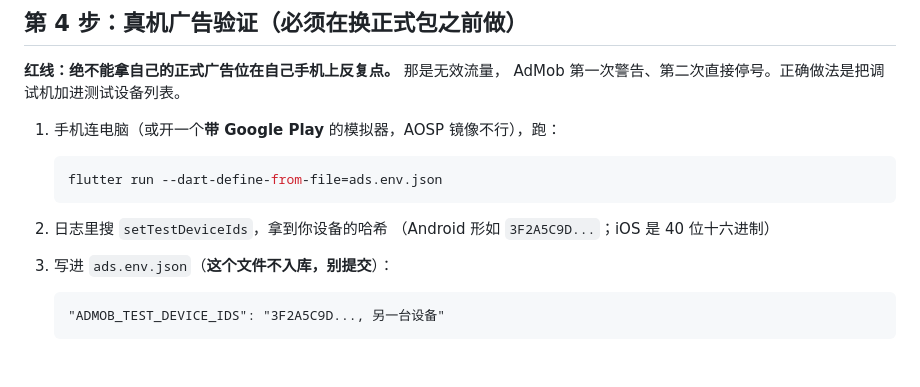
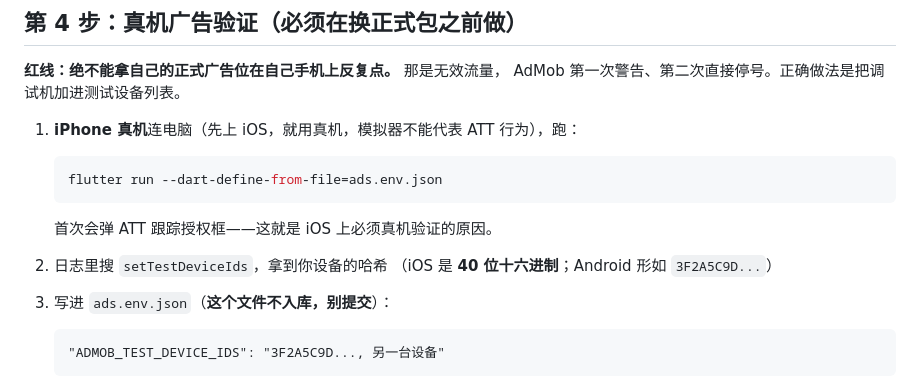
Before and after one commit to lbn11/CarLong, a Markdown page: docs/release_runbook.md, the part around one of its changes. Drawn GitHub-style; blank space fills up the shorter version.

````diff
--- a/docs/release_runbook.md
+++ b/docs/release_runbook.md
@@ -97,14 +137,16 @@
 **红线：绝不能拿自己的正式广告位在自己手机上反复点。** 那是无效流量，
 AdMob 第一次警告、第二次直接停号。正确做法是把调试机加进测试设备列表。
 
-1. 手机连电脑（或开一个**带 Google Play** 的模拟器，AOSP 镜像不行），跑：
+1. **iPhone 真机**连电脑（先上 iOS，就用真机，模拟器不能代表 ATT 行为），跑：
 
    ```bash
    flutter run --dart-define-from-file=ads.env.json
    ```
 
+   首次会弹 ATT 跟踪授权框——这就是 iOS 上必须真机验证的原因。
+
 2. 日志里搜 `setTestDeviceIds`，拿到你设备的哈希
-   （Android 形如 `3F2A5C9D...`；iOS 是 40 位十六进制）
+   （iOS 是 **40 位十六进制**；Android 形如 `3F2A5C9D...`）
 
 3. 写进 `ads.env.json`（**这个文件不入库，别提交**）：
 
````
Also changed, not shown: other parts of docs/release_runbook.md (+105 -38 lines).
